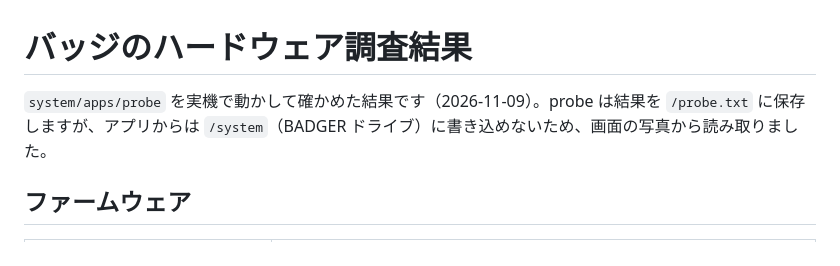
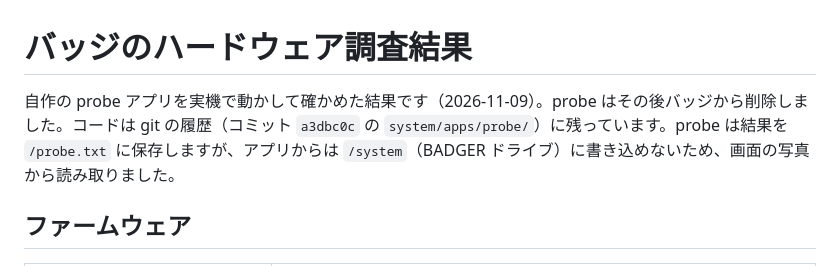
Before and after one commit to nomhiro/universe2025-tufty-badge, a Markdown page: docs/hardware.md, the part around the change. Drawn GitHub-style.

```diff
--- a/docs/hardware.md
+++ b/docs/hardware.md
@@ -1,6 +1,6 @@
 # バッジのハードウェア調査結果
 
-`system/apps/probe` を実機で動かして確かめた結果です（2026-11-09）。probe は結果を `/probe.txt` に保存しますが、アプリからは `/system`（BADGER ドライブ）に書き込めないため、画面の写真から読み取りました。
+自作の probe アプリを実機で動かして確かめた結果です（2026-11-09）。probe はその後バッジから削除しました。コードは git の履歴（コミット `a3dbc0c` の `system/apps/probe/`）に残っています。probe は結果を `/probe.txt` に保存しますが、アプリからは `/system`（BADGER ドライブ）に書き込めないため、画面の写真から読み取りました。
 
 ## ファームウェア
 
```
Also changed, not shown: README.md (+5 -3 lines), docs/sensors.md (+2 -2 lines), docs/images/menu.png, 7 other files.
